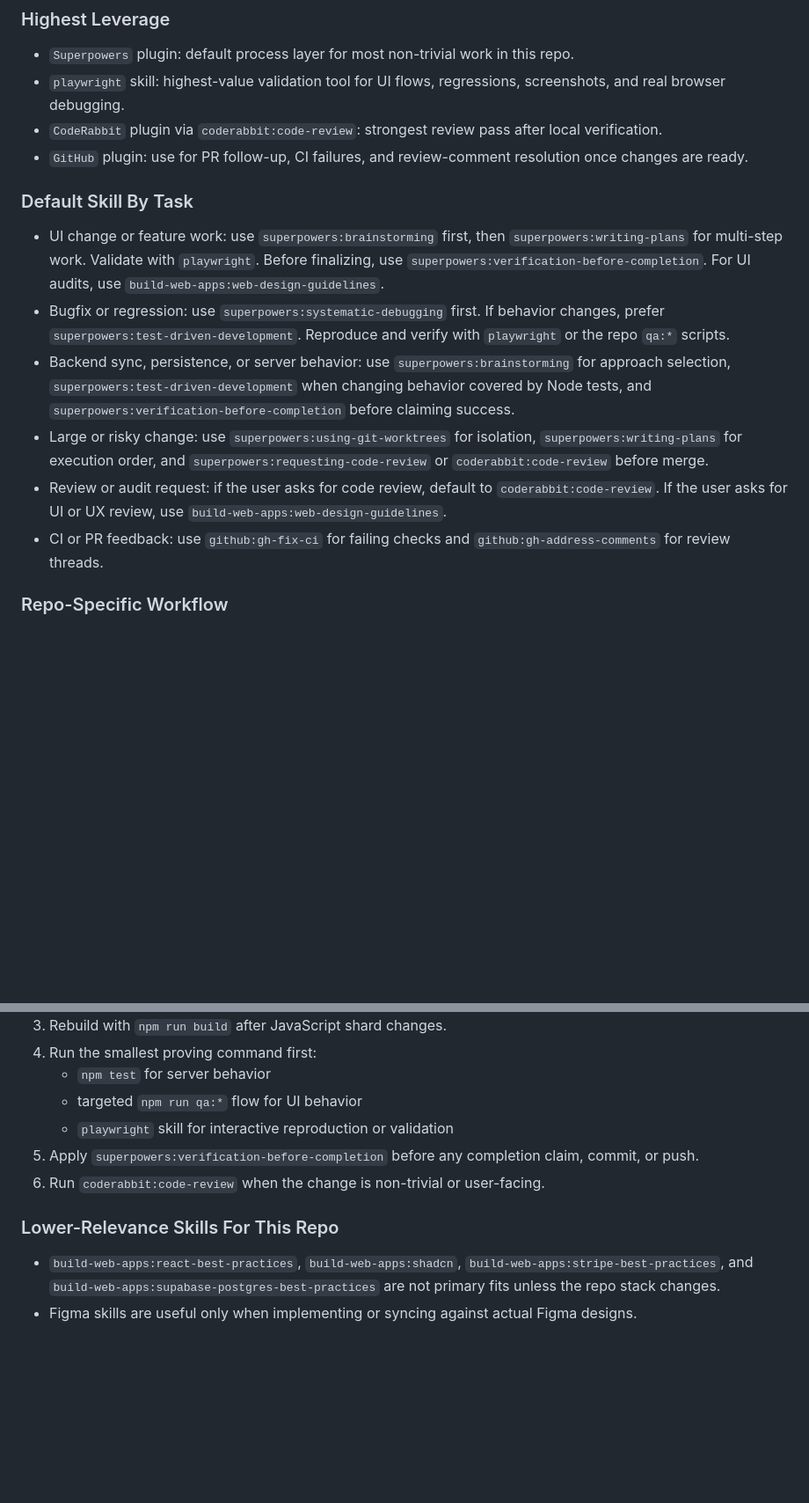
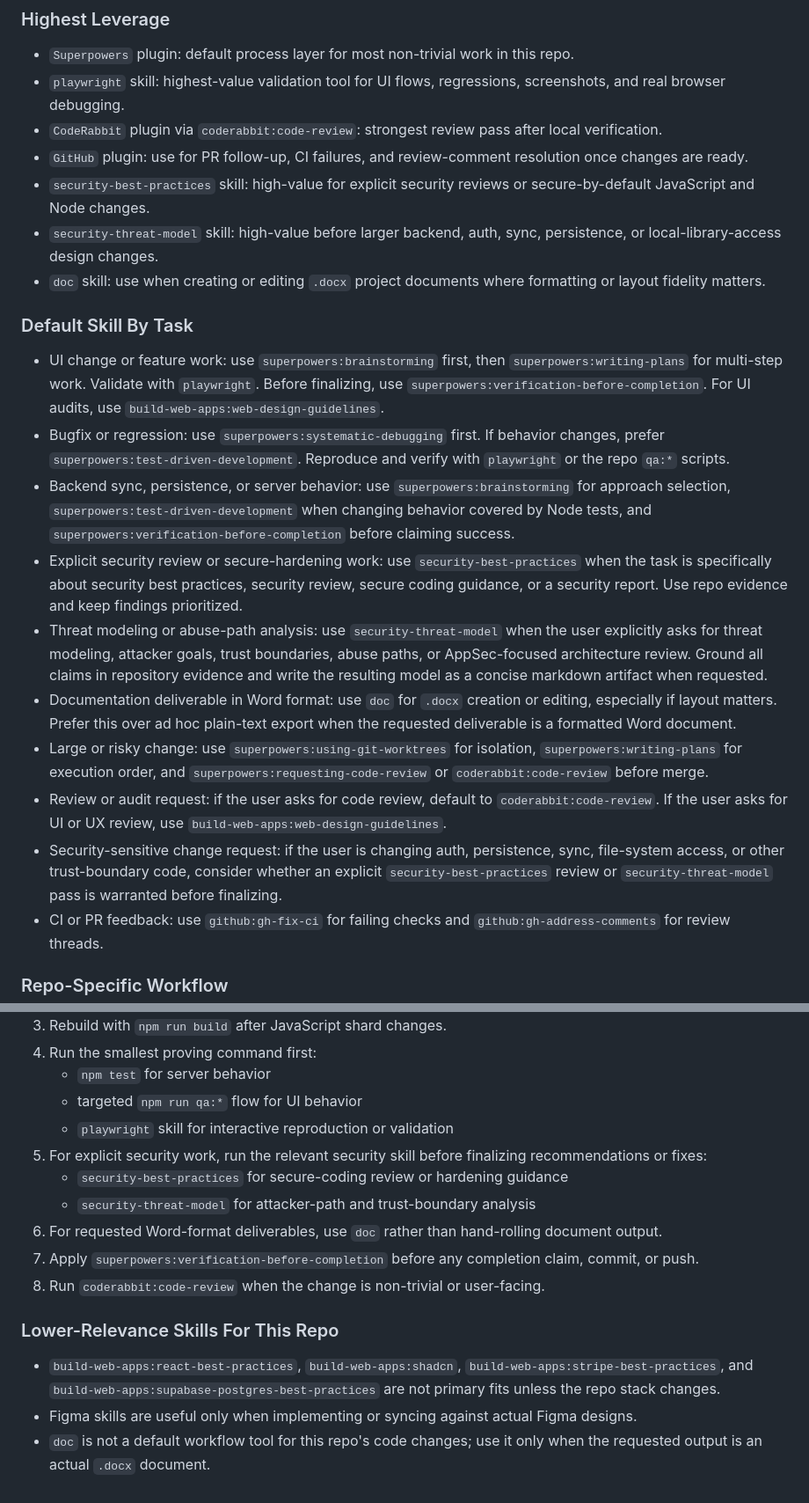
Before and after one commit to SFSorrow1968/AuralisPlayer-mock-html, a Markdown page: AGENTS.md, 2 parts joined by grey strips. Shown at 88% size. GitHub-like rendering; blank space fills up the shorter version.

Commit message:
Add installed skill guidance to agents

```diff
--- a/AGENTS.md
+++ b/AGENTS.md
@@ -16,14 +16,21 @@ Use these plugins and skills by default when they fit the task. This repo is a s
 - `playwright` skill: highest-value validation tool for UI flows, regressions, screenshots, and real browser debugging.
 - `CodeRabbit` plugin via `coderabbit:code-review`: strongest review pass after local verification.
 - `GitHub` plugin: use for PR follow-up, CI failures, and review-comment resolution once changes are ready.
+- `security-best-practices` skill: high-value for explicit security reviews or secure-by-default JavaScript and Node changes.
+- `security-threat-model` skill: high-value before larger backend, auth, sync, persistence, or local-library-access design changes.
+- `doc` skill: use when creating or editing `.docx` project documents where formatting or layout fidelity matters.
 
 ### Default Skill By Task
 
 - UI change or feature work: use `superpowers:brainstorming` first, then `superpowers:writing-plans` for multi-step work. Validate with `playwright`. Before finalizing, use `superpowers:verification-before-completion`. For UI audits, use `build-web-apps:web-design-guidelines`.
 - Bugfix or regression: use `superpowers:systematic-debugging` first. If behavior changes, prefer `superpowers:test-driven-development`. Reproduce and verify with `playwright` or the repo `qa:*` scripts.
 - Backend sync, persistence, or server behavior: use `superpowers:brainstorming` for approach selection, `superpowers:test-driven-development` when changing behavior covered by Node tests, and `superpowers:verification-before-completion` before claiming success.
+- Explicit security review or secure-hardening work: use `security-best-practices` when the task is specifically about security best practices, security review, secure coding guidance, or a security report. Use repo evidence and keep findings prioritized.
+- Threat modeling or abuse-path analysis: use `security-threat-model` when the user explicitly asks for threat modeling, attacker goals, trust boundaries, abuse paths, or AppSec-focused architecture review. Ground all claims in repository evidence and write the resulting model as a concise markdown artifact when requested.
+- Documentation deliverable in Word format: use `doc` for `.docx` creation or editing, especially if layout matters. Prefer this over ad hoc plain-text export when the requested deliverable is a formatted Word document.
 - Large or risky change: use `superpowers:using-git-worktrees` for isolation, `superpowers:writing-plans` for execution order, and `superpowers:requesting-code-review` or `coderabbit:code-review` before merge.
 - Review or audit request: if the user asks for code review, default to `coderabbit:code-review`. If the user asks for UI or UX review, use `build-web-apps:web-design-guidelines`.
+- Security-sensitive change request: if the user is changing auth, persistence, sync, file-system access, or other trust-boundary code, consider whether an explicit `security-best-practices` review or `security-threat-model` pass is warranted before finalizing.
 - CI or PR feedback: use `github:gh-fix-ci` for failing checks and `github:gh-address-comments` for review threads.
 
 ### Repo-Specific Workflow
@@ -35,10 +42,15 @@ Use these plugins and skills by default when they fit the task. This repo is a s
    - `npm test` for server behavior
    - targeted `npm run qa:*` flow for UI behavior
    - `playwright` skill for interactive reproduction or validation
-5. Apply `superpowers:verification-before-completion` before any completion claim, commit, or push.
-6. Run `coderabbit:code-review` when the change is non-trivial or user-facing.
+5. For explicit security work, run the relevant security skill before finalizing recommendations or fixes:
+   - `security-best-practices` for secure-coding review or hardening guidance
+   - `security-threat-model` for attacker-path and trust-boundary analysis
+6. For requested Word-format deliverables, use `doc` rather than hand-rolling document output.
+7. Apply `superpowers:verification-before-completion` before any completion claim, commit, or push.
+8. Run `coderabbit:code-review` when the change is non-trivial or user-facing.
 
 ### Lower-Relevance Skills For This Repo
 
 - `build-web-apps:react-best-practices`, `build-web-apps:shadcn`, `build-web-apps:stripe-best-practices`, and `build-web-apps:supabase-postgres-best-practices` are not primary fits unless the repo stack changes.
 - Figma skills are useful only when implementing or syncing against actual Figma designs.
+- `doc` is not a default workflow tool for this repo's code changes; use it only when the requested output is an actual `.docx` document.
```
